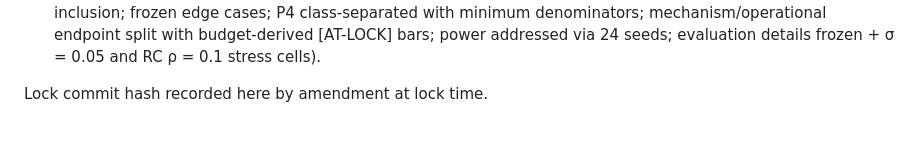
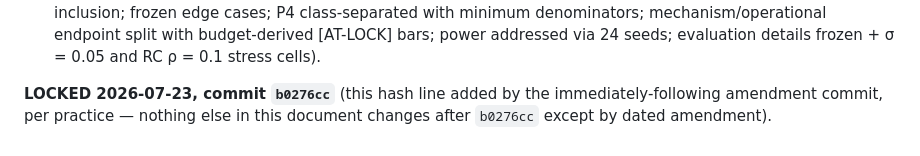
Before and after one commit to reuellee/sae-identifiability, a Markdown page: notes/prereg-gating-corrected-rho.md, the part around the change. Rendered like a GitHub page.

Commit message:
Round 9: record lock hash b0276cc in the prereg (amendment)
Co-Authored-By: Claude Fable 5 <noreply@anthropic.com>
Claude-Session: https://claude.ai/code/session_01A5VLt6KexVA5CPhECoL29j

```diff
--- a/notes/prereg-gating-corrected-rho.md
+++ b/notes/prereg-gating-corrected-rho.md
@@ -199,4 +199,6 @@ Pre-lock external reviews, both archived with responses in `reviews/`:
   [AT-LOCK] bars; power addressed via 24 seeds; evaluation details frozen +
   σ = 0.05 and RC ρ = 0.1 stress cells).
 
-Lock commit hash recorded here by amendment at lock time.
+**LOCKED 2026-07-23, commit `b0276cc`** (this hash line added by the
+immediately-following amendment commit, per practice — nothing else in this
+document changes after `b0276cc` except by dated amendment).
```
